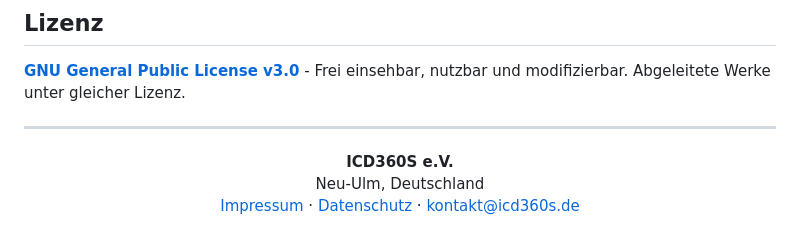
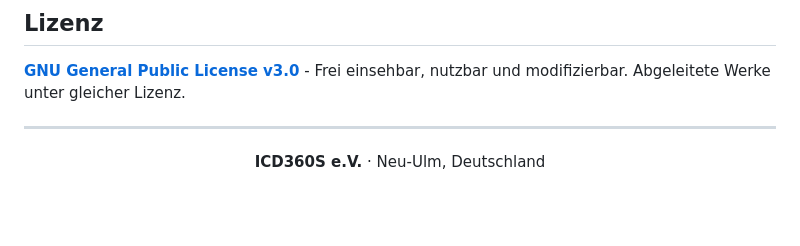
Before and after one commit to ICD360S-e-V/mitglieder, a Markdown page: README.md, the part around the change. Rendered like a GitHub page; blank space fills up the shorter version.

Commit message:
README: remove duplicate Impressum/Datenschutz/Contact from footer
Co-Authored-By: Claude Opus 4.6 (1M context) <noreply@anthropic.com>

```diff
--- a/README.md
+++ b/README.md
@@ -110,7 +110,5 @@ QR-Code scannen oder Link antippen. Auto-Update integriert.
 ---
 
 <p align="center">
-  <strong>ICD360S e.V.</strong><br>
-  Neu-Ulm, Deutschland<br>
-  <a href="https://icd360s.de/impressum">Impressum</a> · <a href="https://icd360s.de/datenschutz">Datenschutz</a> · <a href="mailto:kontakt@icd360s.de">kontakt@icd360s.de</a>
+  <strong>ICD360S e.V.</strong> · Neu-Ulm, Deutschland
 </p>
```
